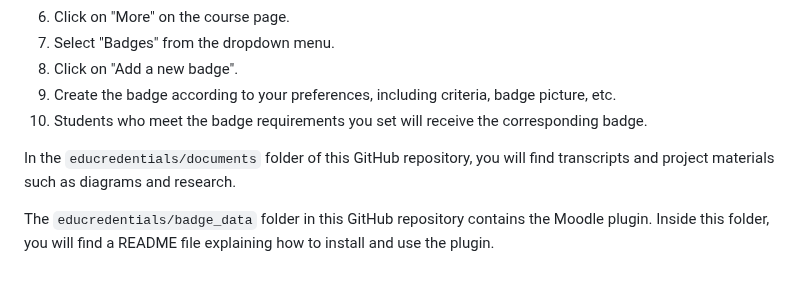
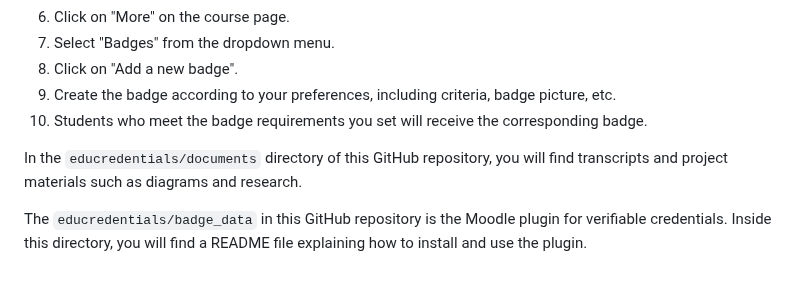
Before and after one commit to philip-raschke/educredentials, a Markdown page: README.md, the part around the change. GitHub-like rendering.

```diff
--- a/README.md
+++ b/README.md
@@ -65,6 +65,6 @@
 9. Create the badge according to your preferences, including criteria, badge picture, etc.
 10. Students who meet the badge requirements you set will receive the corresponding badge.
 
-In the `educredentials/documents` folder of this GitHub repository, you will find transcripts and project materials such as diagrams and research.
+In the `educredentials/documents` directory of this GitHub repository, you will find transcripts and project materials such as diagrams and research.
 
-The `educredentials/badge_data` folder in this GitHub repository contains the Moodle plugin. Inside this folder, you will find a README file explaining how to install and use the plugin.
+The `educredentials/badge_data` in this GitHub repository is the Moodle plugin for verifiable credentials. Inside this directory, you will find a README file explaining how to install and use the plugin.
```
